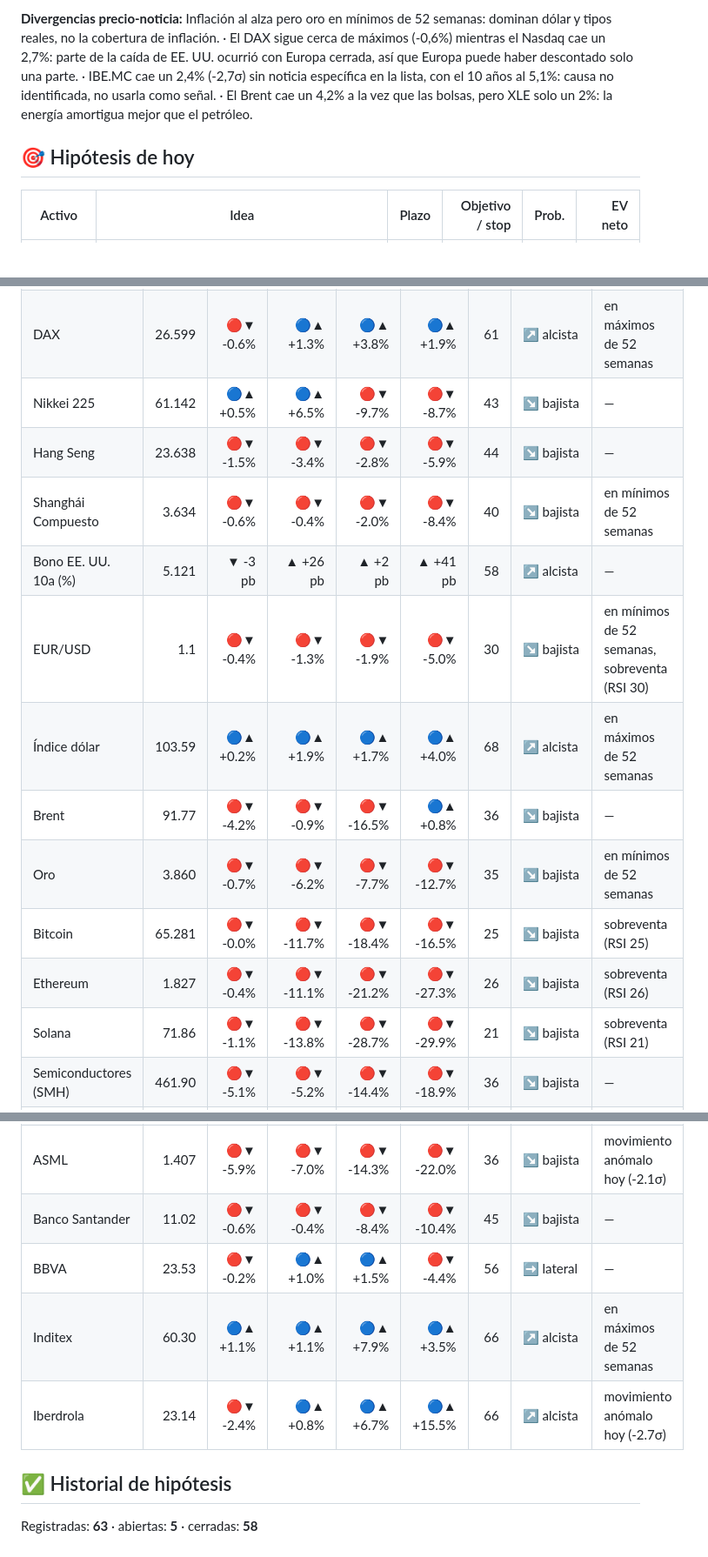
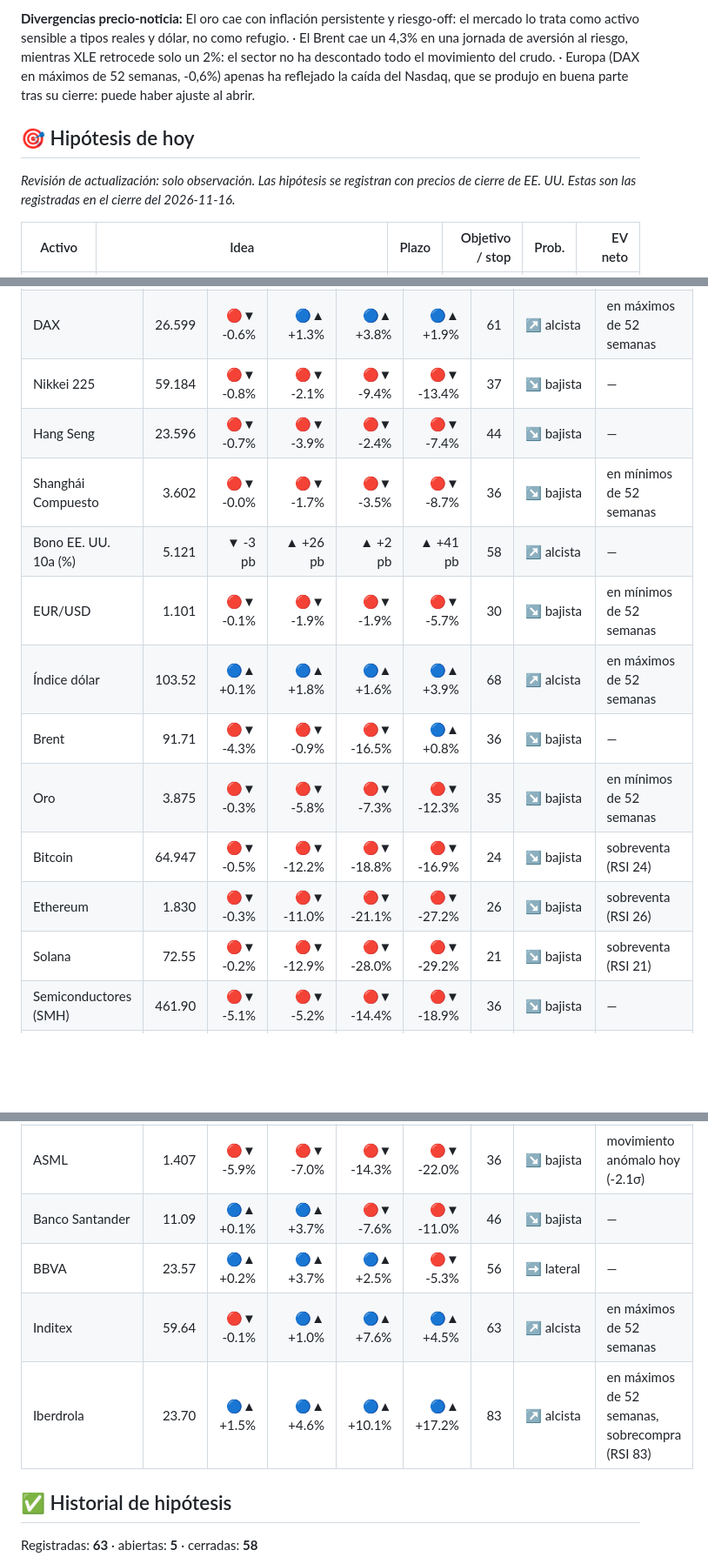
Before and after one commit to xqwertyx-ai/Tradingbot, a Markdown page: README.md, 3 parts joined by grey strips. Shown at 87% size. Rendered like a GitHub page; folded sections open; blank space fills up the shorter version.

```diff
--- a/README.md
+++ b/README.md
@@ -50,7 +48,9 @@
 
-**Divergencias precio-noticia:** Inflación al alza pero oro en mínimos de 52 semanas: dominan dólar y tipos reales, no la cobertura de inflación. · El DAX sigue cerca de máximos (-0,6%) mientras el Nasdaq cae un 2,7%: parte de la caída de EE. UU. ocurrió con Europa cerrada, así que Europa puede haber descontado solo una parte. · IBE.MC cae un 2,4% (-2,7σ) sin noticia específica en la lista, con el 10 años al 5,1%: causa no identificada, no usarla como señal. · El Brent cae un 4,2% a la vez que las bolsas, pero XLE solo un 2%: la energía amortigua mejor que el petróleo.
+**Divergencias precio-noticia:** El oro cae con inflación persistente y riesgo-off: el mercado lo trata como activo sensible a tipos reales y dólar, no como refugio. · El Brent cae un 4,3% en una jornada de aversión al riesgo, mientras XLE retrocede solo un 2%: el sector no ha descontado todo el movimiento del crudo. · Europa (DAX en máximos de 52 semanas, -0,6%) apenas ha reflejado la caída del Nasdaq, que se produjo en buena parte tras su cierre: puede haber ajuste al abrir.
 
 ## 🎯 Hipótesis de hoy
+
+_Revisión de actualización: solo observación. Las hipótesis se registran con precios de cierre de EE. UU. Estas son las registradas en el cierre del 2026-11-16._
 
 | Activo | Idea | Plazo | Objetivo / stop | Prob. | EV neto |
 |---|---|--:|--:|--:|--:|
@@ -142,17 +132,17 @@ Aún sin operaciones cerradas (cada una dura unos 2 meses). Abiertas: 29.
 | Euro Stoxx 50 | 6.348 | 🔴▼ -0.6% | 🔵▲ +0.9% | 🔵▲ +2.3% | 🔴▼ -1.5% | 58 | ↗️ alcista | — |
 | Russell 2000 | 2.743 | 🔴▼ -1.7% | 🔴▼ -3.4% | 🔵▲ +0.8% | 🔴▼ -9.1% | 43 | ➡️ lateral | — |
 | DAX | 26.599 | 🔴▼ -0.6% | 🔵▲ +1.3% | 🔵▲ +3.8% | 🔵▲ +1.9% | 61 | ↗️ alcista | en máximos de 52 semanas |
-| Nikkei 225 | 61.142 | 🔵▲ +0.5% | 🔵▲ +6.5% | 🔴▼ -9.7% | 🔴▼ -8.7% | 43 | ↘️ bajista | — |
-| Hang Seng | 23.638 | 🔴▼ -1.5% | 🔴▼ -3.4% | 🔴▼ -2.8% | 🔴▼ -5.9% | 44 | ↘️ bajista | — |
-| Shanghái Compuesto | 3.634 | 🔴▼ -0.6% | 🔴▼ -0.4% | 🔴▼ -2.0% | 🔴▼ -8.4% | 40 | ↘️ bajista | en mínimos de 52 semanas |
+| Nikkei 225 | 59.184 | 🔴▼ -0.8% | 🔴▼ -2.1% | 🔴▼ -9.4% | 🔴▼ -13.4% | 37 | ↘️ bajista | — |
+| Hang Seng | 23.596 | 🔴▼ -0.7% | 🔴▼ -3.9% | 🔴▼ -2.4% | 🔴▼ -7.4% | 44 | ↘️ bajista | — |
+| Shanghái Compuesto | 3.602 | 🔴▼ -0.0% | 🔴▼ -1.7% | 🔴▼ -3.5% | 🔴▼ -8.7% | 36 | ↘️ bajista | en mínimos de 52 semanas |
 | Bono EE. UU. 10a (%) | 5.121 | ▼ -3 pb | ▲ +26 pb | ▲ +2 pb | ▲ +41 pb | 58 | ↗️ alcista | — |
-| EUR/USD | 1.1 | 🔴▼ -0.4% | 🔴▼ -1.3% | 🔴▼ -1.9% | 🔴▼ -5.0% | 30 | ↘️ bajista | en mínimos de 52 semanas, sobreventa (RSI 30) |
-| Índice dólar | 103.59 | 🔵▲ +0.2% | 🔵▲ +1.9% | 🔵▲ +1.7% | 🔵▲ +4.0% | 68 | ↗️ alcista | en máximos de 52 semanas |
-| Brent | 91.77 | 🔴▼ -4.2% | 🔴▼ -0.9% | 🔴▼ -16.5% | 🔵▲ +0.8% | 36 | ↘️ bajista | — |
-| Oro | 3.860 | 🔴▼ -0.7% | 🔴▼ -6.2% | 🔴▼ -7.7% | 🔴▼ -12.7% | 35 | ↘️ bajista | en mínimos de 52 semanas |
-| Bitcoin | 65.281 | 🔴▼ -0.0% | 🔴▼ -11.7% | 🔴▼ -18.4% | 🔴▼ -16.5% | 25 | ↘️ bajista | sobreventa (RSI 25) |
-| Ethereum | 1.827 | 🔴▼ -0.4% | 🔴▼ -11.1% | 🔴▼ -21.2% | 🔴▼ -27.3% | 26 | ↘️ bajista | sobreventa (RSI 26) |
-| Solana | 71.86 | 🔴▼ -1.1% | 🔴▼ -13.8% | 🔴▼ -28.7% | 🔴▼ -29.9% | 21 | ↘️ bajista | sobreventa (RSI 21) |
+| EUR/USD | 1.101 | 🔴▼ -0.1% | 🔴▼ -1.9% | 🔴▼ -1.9% | 🔴▼ -5.7% | 30 | ↘️ bajista | en mínimos de 52 semanas |
+| Índice dólar | 103.52 | 🔵▲ +0.1% | 🔵▲ +1.8% | 🔵▲ +1.6% | 🔵▲ +3.9% | 68 | ↗️ alcista | en máximos de 52 semanas |
+| Brent | 91.71 | 🔴▼ -4.3% | 🔴▼ -0.9% | 🔴▼ -16.5% | 🔵▲ +0.8% | 36 | ↘️ bajista | — |
+| Oro | 3.875 | 🔴▼ -0.3% | 🔴▼ -5.8% | 🔴▼ -7.3% | 🔴▼ -12.3% | 35 | ↘️ bajista | en mínimos de 52 semanas |
+| Bitcoin | 64.947 | 🔴▼ -0.5% | 🔴▼ -12.2% | 🔴▼ -18.8% | 🔴▼ -16.9% | 24 | ↘️ bajista | sobreventa (RSI 24) |
+| Ethereum | 1.830 | 🔴▼ -0.3% | 🔴▼ -11.0% | 🔴▼ -21.1% | 🔴▼ -27.2% | 26 | ↘️ bajista | sobreventa (RSI 26) |
+| Solana | 72.55 | 🔴▼ -0.2% | 🔴▼ -12.9% | 🔴▼ -28.0% | 🔴▼ -29.2% | 21 | ↘️ bajista | sobreventa (RSI 21) |
 | Semiconductores (SMH) | 461.90 | 🔴▼ -5.1% | 🔴▼ -5.2% | 🔴▼ -14.4% | 🔴▼ -18.9% | 36 | ↘️ bajista | — |
 | Financieras (XLF) | 58.18 | 🔴▼ -0.9% | 🔵▲ +0.3% | 🔵▲ +4.8% | 🔵▲ +0.6% | 58 | ↗️ alcista | — |
 | Energía (XLE) | 63.69 | 🔴▼ -2.0% | 🔵▲ +2.8% | 🔴▼ -6.7% | 🔵▲ +0.0% | 45 | ➡️ lateral | — |
@@ -161,10 +151,10 @@ Aún sin operaciones cerradas (cada una dura unos 2 meses). Abiertas: 29.
 | Apple | 352.78 | 🔴▼ -1.0% | 🔵▲ +0.6% | 🔵▲ +2.7% | 🔵▲ +13.8% | 57 | ↗️ alcista | en máximos de 52 semanas |
 | Microsoft | 517.99 | 🔴▼ -1.1% | 🔴▼ -5.0% | 🔴▼ -2.1% | 🔵▲ +7.5% | 46 | ➡️ lateral | cruza a la baja su media de 50 sesiones |
 | ASML | 1.407 | 🔴▼ -5.9% | 🔴▼ -7.0% | 🔴▼ -14.3% | 🔴▼ -22.0% | 36 | ↘️ bajista | movimiento anómalo hoy (-2.1σ) |
-| Banco Santander | 11.02 | 🔴▼ -0.6% | 🔴▼ -0.4% | 🔴▼ -8.4% | 🔴▼ -10.4% | 45 | ↘️ bajista | — |
-| BBVA | 23.53 | 🔴▼ -0.2% | 🔵▲ +1.0% | 🔵▲ +1.5% | 🔴▼ -4.4% | 56 | ➡️ lateral | — |
-| Inditex | 60.30 | 🔵▲ +1.1% | 🔵▲ +1.1% | 🔵▲ +7.9% | 🔵▲ +3.5% | 66 | ↗️ alcista | en máximos de 52 semanas |
-| Iberdrola | 23.14 | 🔴▼ -2.4% | 🔵▲ +0.8% | 🔵▲ +6.7% | 🔵▲ +15.5% | 66 | ↗️ alcista | movimiento anómalo hoy (-2.7σ) |
+| Banco Santander | 11.09 | 🔵▲ +0.1% | 🔵▲ +3.7% | 🔴▼ -7.6% | 🔴▼ -11.0% | 46 | ↘️ bajista | — |
+| BBVA | 23.57 | 🔵▲ +0.2% | 🔵▲ +3.7% | 🔵▲ +2.5% | 🔴▼ -5.3% | 56 | ➡️ lateral | — |
+| Inditex | 59.64 | 🔴▼ -0.1% | 🔵▲ +1.0% | 🔵▲ +7.6% | 🔵▲ +4.5% | 63 | ↗️ alcista | en máximos de 52 semanas |
+| Iberdrola | 23.70 | 🔵▲ +1.5% | 🔵▲ +4.6% | 🔵▲ +10.1% | 🔵▲ +17.2% | 83 | ↗️ alcista | en máximos de 52 semanas, sobrecompra (RSI 83) |
 
 </details>
 
```
Also changed, not shown: other parts of README.md (+29 -41 lines), assets/mapa-dark.png, assets/mapa-light.png, assets/tendencias-dark.png, assets/tendencias-light.png, 2 other files.
